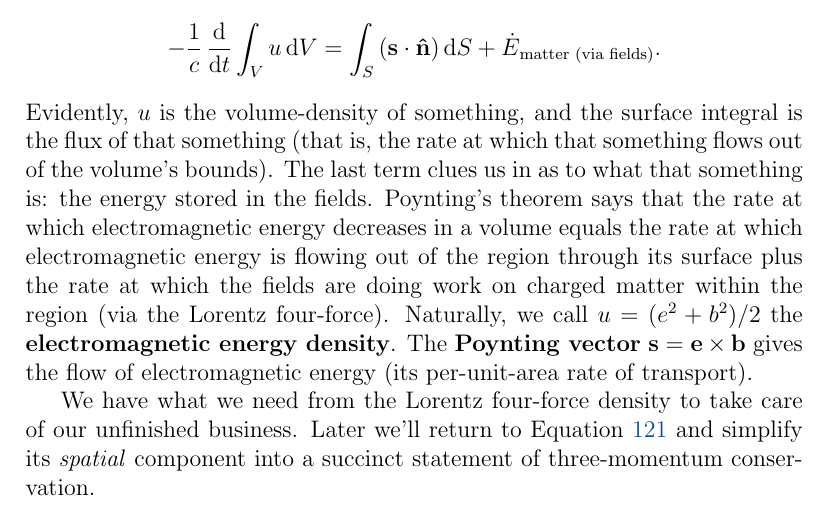
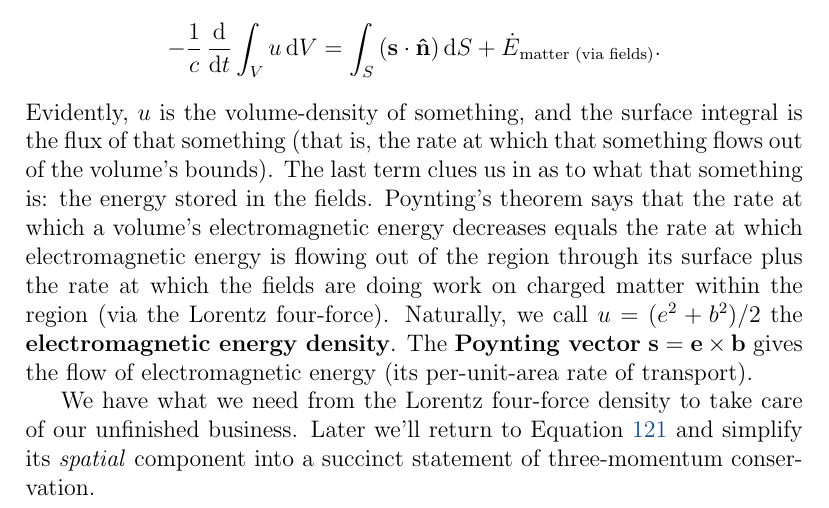
Before and after one commit to MichaelAllenWarner/relativistic-dynamics, a LaTeX document (mass-energy-equivalence.tex): part of page 122 of 182, cut so that both start at the same text. Compiled offline with pdfLaTeX.

Commit message:
tiny tweak

```diff
--- a/mass-energy-equivalence.tex
+++ b/mass-energy-equivalence.tex
@@ -2870,7 +2870,7 @@ and again use the divergence theorem:
 \begin{equation*}
 - \dfrac{1}{c} \, \dfrac{\dd}{\dd t} \int_V u \, \dd V = \int_S \left( \vv s \cdot \vv{\hat{n}} \right) \dd S + \dot{E}_{\mkern1mu \textrm{matter (via fields)}} .
 \end{equation*}
-Evidently, $u$ is the volume-density of something, and the surface integral is the flux of that something (that is, the rate at which that something flows out of the volume's bounds). The last term clues us in as to what that something is: the energy stored in the fields. Poynting's theorem says that the rate at which electromagnetic energy decreases in a volume equals the rate at which electromagnetic energy is flowing out of the region through its surface plus the rate at which the fields are doing work on charged matter within the region (via the Lorentz four-force). Naturally, we call $u = (e^2 + b^2)/2$ the \textbf{electromagnetic energy density}. The \textbf{Poynting vector} $\vv s = \vv e \times \vv b$ gives the flow of electromagnetic energy (its per-unit-area rate of transport).
+Evidently, $u$ is the volume-density of something, and the surface integral is the flux of that something (that is, the rate at which that something flows out of the volume's bounds). The last term clues us in as to what that something is: the energy stored in the fields. Poynting's theorem says that the rate at which a volume's electromagnetic energy decreases equals the rate at which electromagnetic energy is flowing out of the region through its surface plus the rate at which the fields are doing work on charged matter within the region (via the Lorentz four-force). Naturally, we call $u = (e^2 + b^2)/2$ the \textbf{electromagnetic energy density}. The \textbf{Poynting vector} $\vv s = \vv e \times \vv b$ gives the flow of electromagnetic energy (its per-unit-area rate of transport).
 
 We have what we need from the Lorentz four-force density to take care of our unfinished business. Later we'll return to Equation \ref{eq:lffdc2} and simplify its \emph{spatial} component into a succinct statement of three-momentum conservation.
 
```
